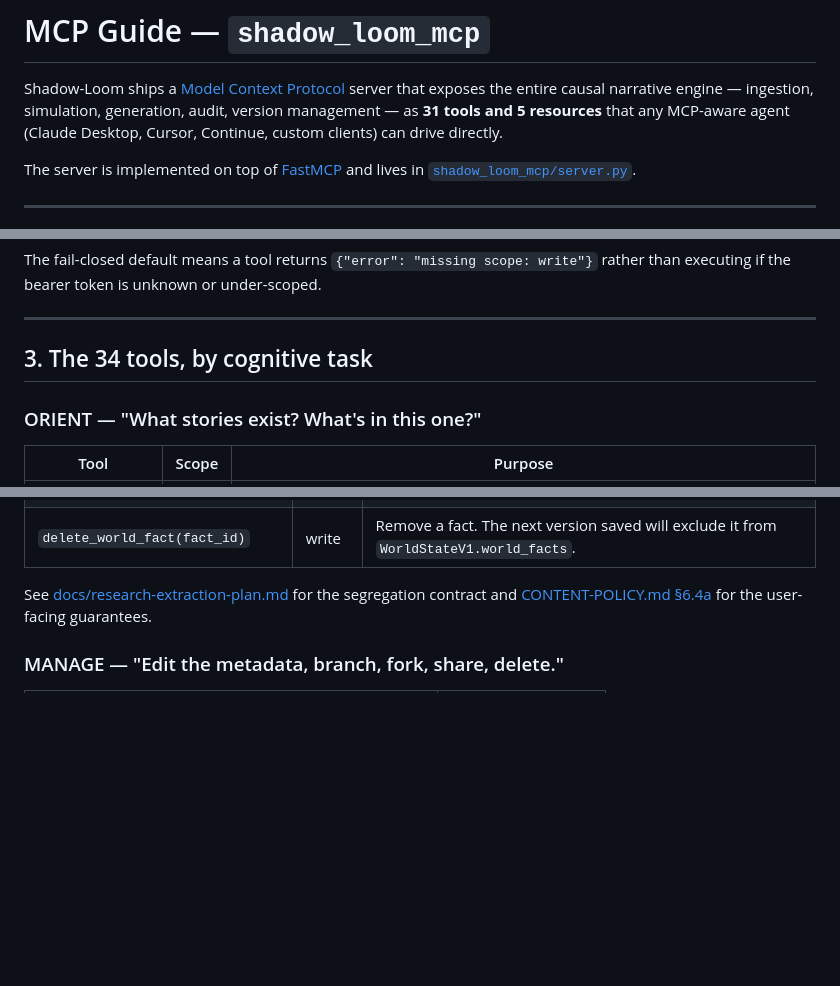
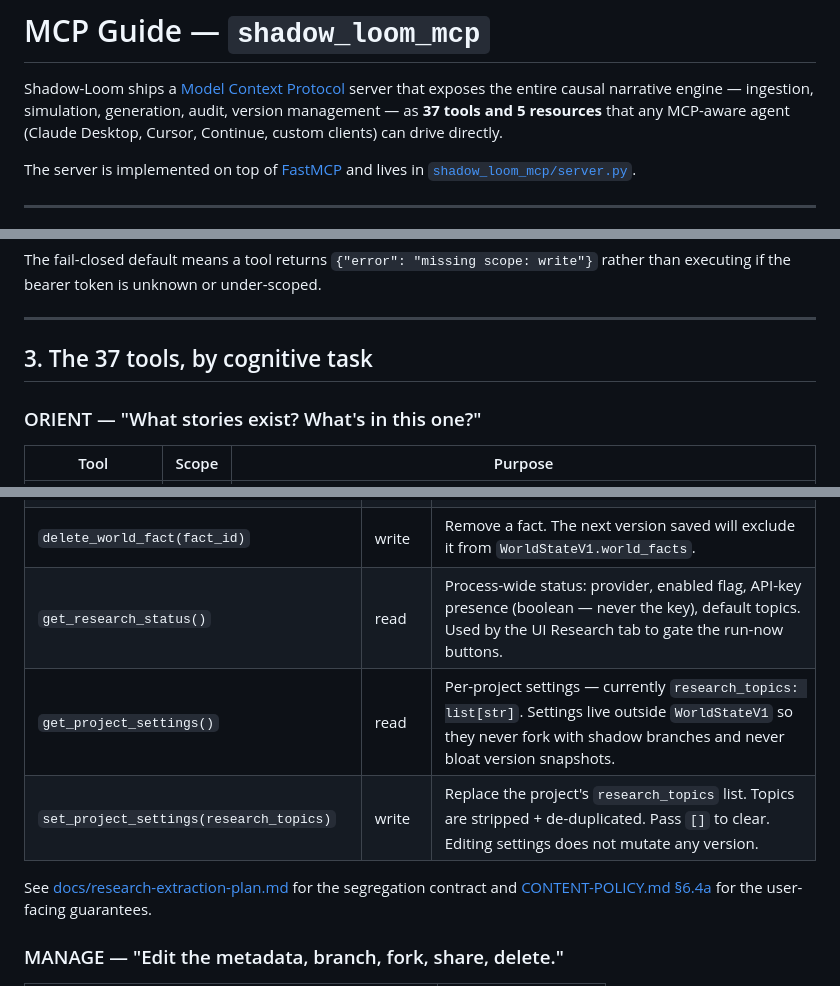
Before and after one commit to dwlmt/shadow-loom, a Markdown page: docs/mcp-guide.md, 3 parts joined by grey strips. Rendered like a GitHub page; blank space fills up the shorter version.

Commit message:
Consolidate MCP

```diff
--- a/docs/mcp-guide.md
+++ b/docs/mcp-guide.md
@@ -2,7 +2,7 @@
 
 Shadow-Loom ships a [Model Context Protocol](https://modelcontextprotocol.io)
 server that exposes the entire causal narrative engine — ingestion, simulation,
-generation, audit, version management — as **31 tools and 5 resources** that any
+generation, audit, version management — as **37 tools and 5 resources** that any
 MCP-aware agent (Claude Desktop, Cursor, Continue, custom clients) can drive
 directly.
 
@@ -74,7 +74,7 @@ rather than executing if the bearer token is unknown or under-scoped.
 
 ---
 
-## 3. The 34 tools, by cognitive task
+## 3. The 37 tools, by cognitive task
 
 ### ORIENT — "What stories exist? What's in this one?"
 
@@ -139,6 +139,9 @@ so one user's lookups are never reused for another.
 | `research_topic(topic, provider=None, max_results=None)` | write | Calls the configured provider (default Tavily) for `topic`, distils the snippets through the `research_extraction` agent and persists a `WorldFact` against the project. Returns `{fact_id, summary, confidence, source_url_primary, related_node_ids, snippet_count, cached}`. |
 | `list_world_facts()` | read | Enumerate every `WorldFact` attached to the project. |
 | `delete_world_fact(fact_id)` | write | Remove a fact. The next version saved will exclude it from `WorldStateV1.world_facts`. |
+| `get_research_status()` | read | Process-wide status: provider, enabled flag, API-key presence (boolean — never the key), default topics. Used by the UI Research tab to gate the run-now buttons. |
+| `get_project_settings()` | read | Per-project settings — currently `research_topics: list[str]`. Settings live outside `WorldStateV1` so they never fork with shadow branches and never bloat version snapshots. |
+| `set_project_settings(research_topics)` | write | Replace the project's `research_topics` list. Topics are stripped + de-duplicated. Pass `[]` to clear. Editing settings does not mutate any version. |
 
 See [docs/research-extraction-plan.md](research-extraction-plan.md) for
 the segregation contract and [CONTENT-POLICY.md §6.4a](../CONTENT-POLICY.md)
```
